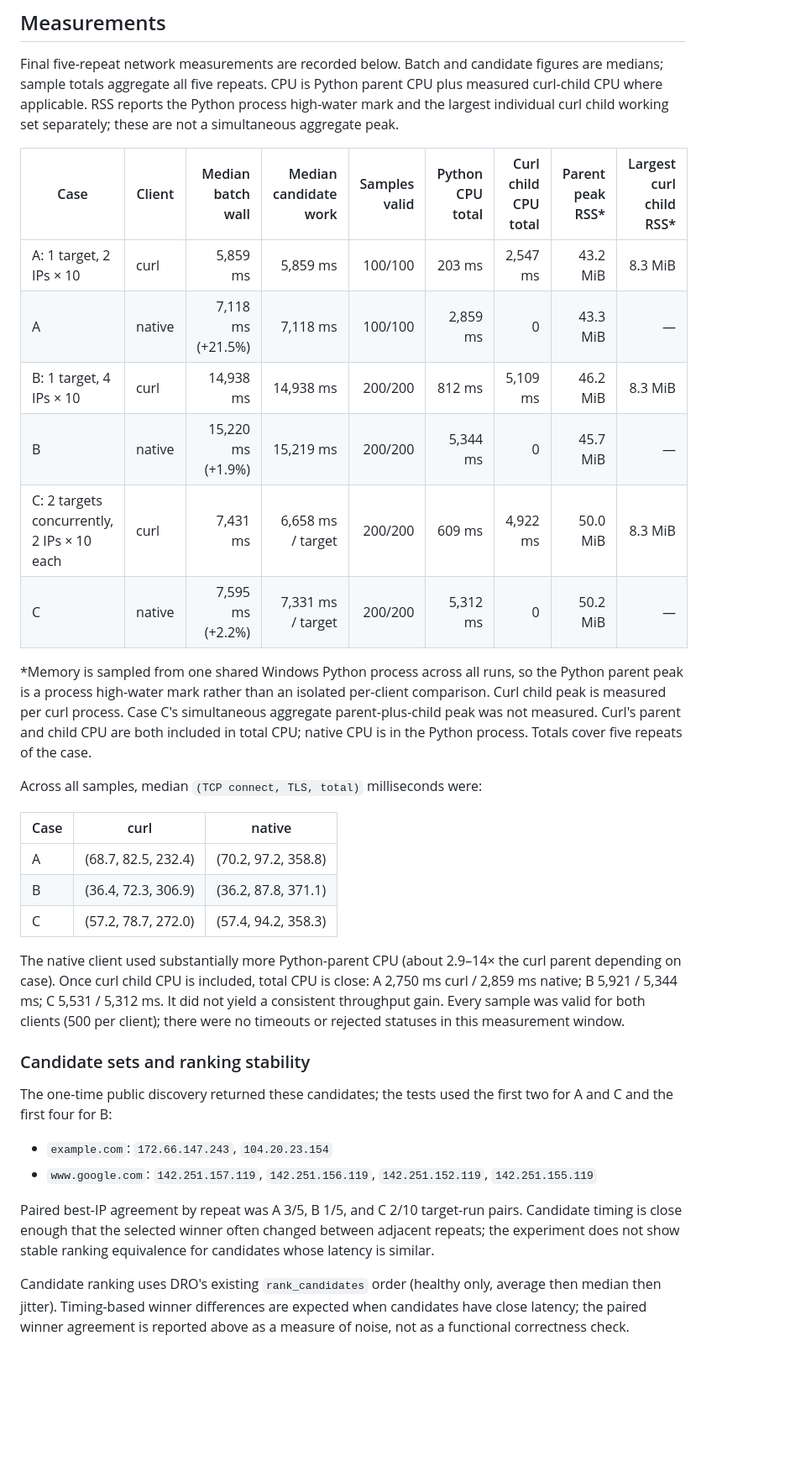
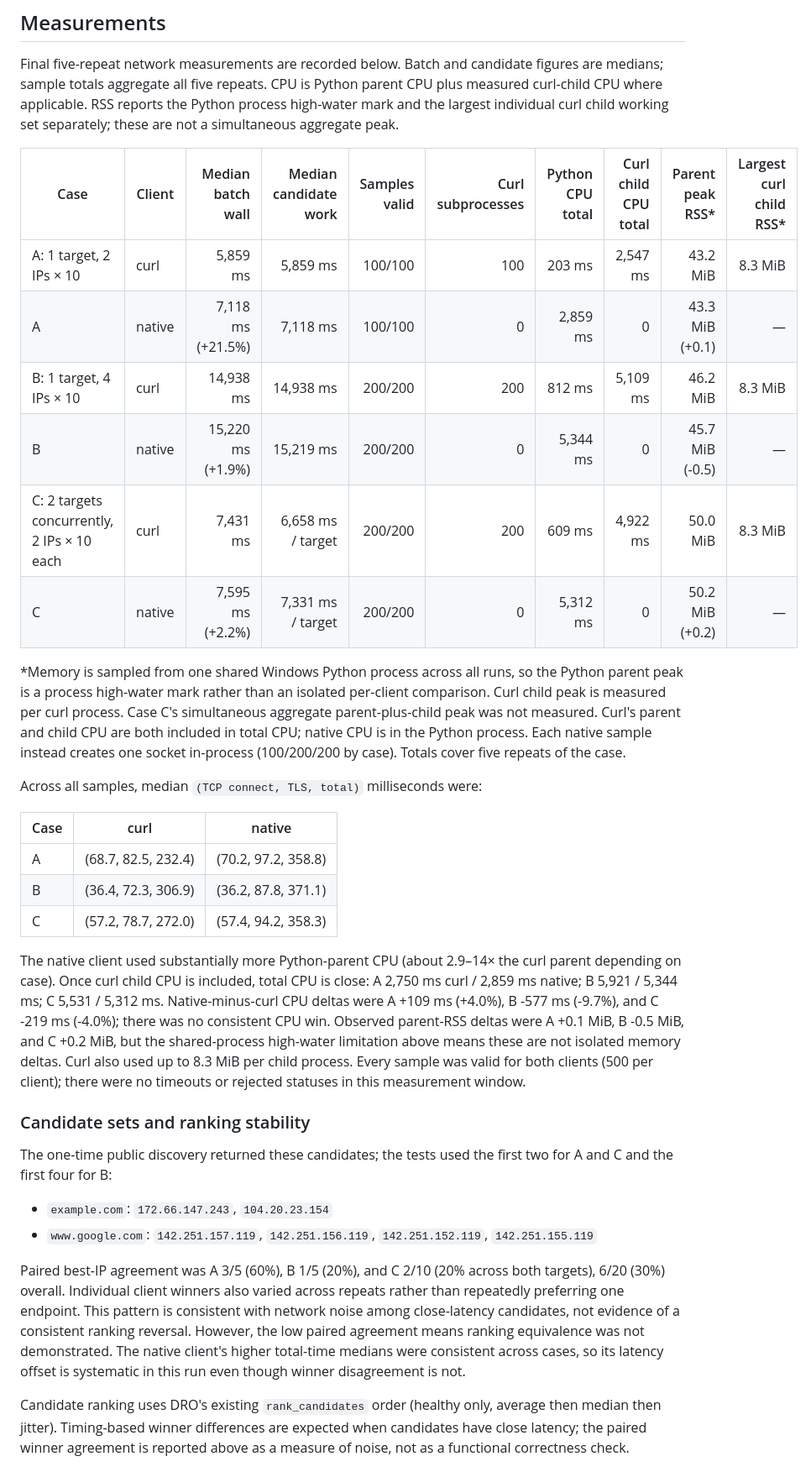
Before and after one commit to quockhanh2376/DRO, a Markdown page: docs/performance-native-client-experiment.md, the part around the change. Shown at 84% size. Drawn GitHub-style; blank space fills up the shorter version.

Commit message:
docs: complete native benchmark comparison metrics

```diff
--- a/docs/performance-native-client-experiment.md
+++ b/docs/performance-native-client-experiment.md
@@ -47,21 +47,22 @@ parent CPU plus measured curl-child CPU where applicable. RSS reports the
 Python process high-water mark and the largest individual curl child working
 set separately; these are not a simultaneous aggregate peak.
 
-| Case | Client | Median batch wall | Median candidate work | Samples valid | Python CPU total | Curl child CPU total | Parent peak RSS* | Largest curl child RSS* |
-| --- | --- | ---: | ---: | ---: | ---: | ---: | ---: | ---: |
-| A: 1 target, 2 IPs × 10 | curl | 5,859 ms | 5,859 ms | 100/100 | 203 ms | 2,547 ms | 43.2 MiB | 8.3 MiB |
-| A | native | 7,118 ms (+21.5%) | 7,118 ms | 100/100 | 2,859 ms | 0 | 43.3 MiB | — |
-| B: 1 target, 4 IPs × 10 | curl | 14,938 ms | 14,938 ms | 200/200 | 812 ms | 5,109 ms | 46.2 MiB | 8.3 MiB |
-| B | native | 15,220 ms (+1.9%) | 15,219 ms | 200/200 | 5,344 ms | 0 | 45.7 MiB | — |
-| C: 2 targets concurrently, 2 IPs × 10 each | curl | 7,431 ms | 6,658 ms / target | 200/200 | 609 ms | 4,922 ms | 50.0 MiB | 8.3 MiB |
-| C | native | 7,595 ms (+2.2%) | 7,331 ms / target | 200/200 | 5,312 ms | 0 | 50.2 MiB | — |
+| Case | Client | Median batch wall | Median candidate work | Samples valid | Curl subprocesses | Python CPU total | Curl child CPU total | Parent peak RSS* | Largest curl child RSS* |
+| --- | --- | ---: | ---: | ---: | ---: | ---: | ---: | ---: | ---: |
+| A: 1 target, 2 IPs × 10 | curl | 5,859 ms | 5,859 ms | 100/100 | 100 | 203 ms | 2,547 ms | 43.2 MiB | 8.3 MiB |
+| A | native | 7,118 ms (+21.5%) | 7,118 ms | 100/100 | 0 | 2,859 ms | 0 | 43.3 MiB (+0.1) | — |
+| B: 1 target, 4 IPs × 10 | curl | 14,938 ms | 14,938 ms | 200/200 | 200 | 812 ms | 5,109 ms | 46.2 MiB | 8.3 MiB |
+| B | native | 15,220 ms (+1.9%) | 15,219 ms | 200/200 | 0 | 5,344 ms | 0 | 45.7 MiB (-0.5) | — |
+| C: 2 targets concurrently, 2 IPs × 10 each | curl | 7,431 ms | 6,658 ms / target | 200/200 | 200 | 609 ms | 4,922 ms | 50.0 MiB | 8.3 MiB |
+| C | native | 7,595 ms (+2.2%) | 7,331 ms / target | 200/200 | 0 | 5,312 ms | 0 | 50.2 MiB (+0.2) | — |
 
 *Memory is sampled from one shared Windows Python process across all runs, so
 the Python parent peak is a process high-water mark rather than an isolated
 per-client comparison. Curl child peak is measured per curl process. Case C's
 simultaneous aggregate parent-plus-child peak was not measured. Curl's parent
 and child CPU are both included in total CPU; native CPU is in the Python
-process. Totals cover five repeats of the case.
+process. Each native sample instead creates one socket in-process (100/200/200
+by case). Totals cover five repeats of the case.
 
 Across all samples, median `(TCP connect, TLS, total)` milliseconds were:
 
@@ -74,8 +75,12 @@ Across all samples, median `(TCP connect, TLS, total)` milliseconds were:
 The native client used substantially more Python-parent CPU (about 2.9–14×
 the curl parent depending on case). Once curl child CPU is included, total CPU
 is close: A 2,750 ms curl / 2,859 ms native; B
-5,921 / 5,344 ms; C 5,531 / 5,312 ms. It did not yield a consistent throughput
-gain. Every sample was valid for both clients (500 per client); there were no
+5,921 / 5,344 ms; C 5,531 / 5,312 ms. Native-minus-curl CPU deltas were A
++109 ms (+4.0%), B -577 ms (-9.7%), and C -219 ms (-4.0%); there was no
+consistent CPU win. Observed parent-RSS deltas were A +0.1 MiB, B -0.5 MiB,
+and C +0.2 MiB, but the shared-process high-water limitation above means these
+are not isolated memory deltas. Curl also used up to 8.3 MiB per child process.
+Every sample was valid for both clients (500 per client); there were no
 timeouts or rejected statuses in this measurement window.
 
 ### Candidate sets and ranking stability
@@ -86,10 +91,14 @@ first two for A and C and the first four for B:
 - `example.com`: `172.66.147.243`, `104.20.23.154`
 - `www.google.com`: `142.251.157.119`, `142.251.156.119`, `142.251.152.119`, `142.251.155.119`
 
-Paired best-IP agreement by repeat was A 3/5, B 1/5, and C 2/10 target-run
-pairs. Candidate timing is close enough that the selected winner often changed
-between adjacent repeats; the experiment does not show stable ranking
-equivalence for candidates whose latency is similar.
+Paired best-IP agreement was A 3/5 (60%), B 1/5 (20%), and C 2/10 (20% across
+both targets), 6/20 (30%) overall. Individual client winners also varied across
+repeats rather than repeatedly preferring one endpoint. This pattern is
+consistent with network noise among close-latency candidates, not evidence of
+a consistent ranking reversal. However, the low paired agreement means ranking
+equivalence was not demonstrated. The native client's higher total-time
+medians were consistent across cases, so its latency offset is systematic in
+this run even though winner disagreement is not.
 
 Candidate ranking uses DRO's existing `rank_candidates` order (healthy only,
 average then median then jitter). Timing-based winner differences are expected
```
Also changed, not shown: docs/daily.md (+3 -2 lines).
